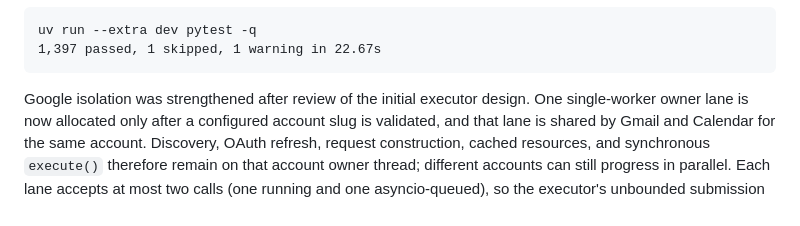
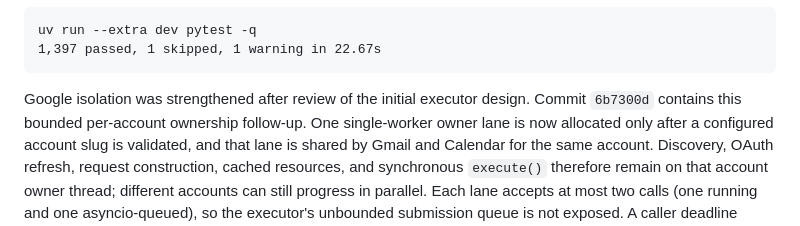
Before and after one commit to iamfuntime/anna, a Markdown page: docs/anna-implementation-status.md, the part around the change. Rendered like a GitHub page.

Commit message:
docs: record google isolation follow-up

````diff
--- a/docs/anna-implementation-status.md
+++ b/docs/anna-implementation-status.md
@@ -153,6 +153,7 @@ uv run --extra dev pytest -q
 ```
 
 Google isolation was strengthened after review of the initial executor design.
+Commit `6b7300d` contains this bounded per-account ownership follow-up.
 One single-worker owner lane is now allocated only after a configured account
 slug is validated, and that lane is shared by Gmail and Calendar for the same
 account. Discovery, OAuth refresh, request construction, cached resources,
````
